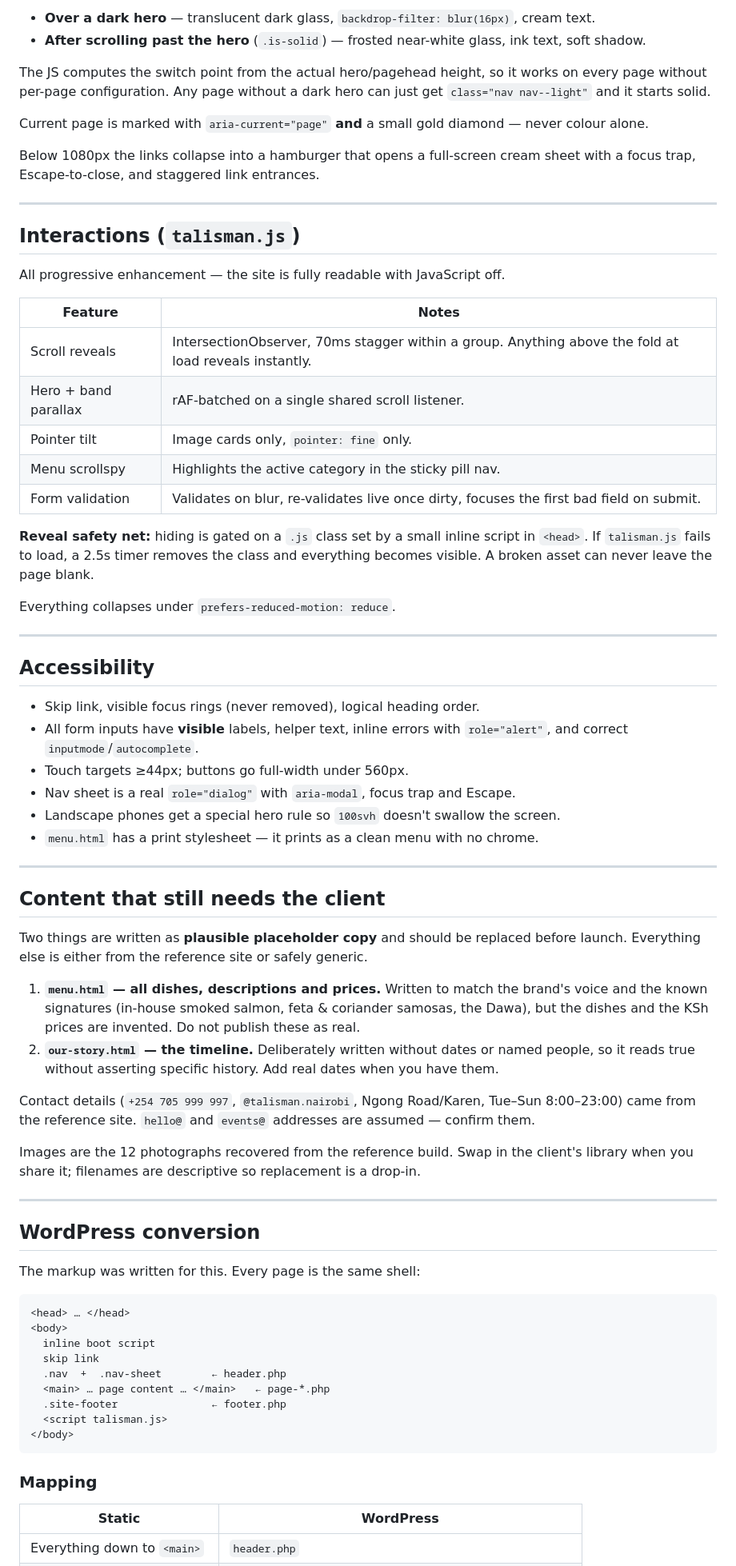
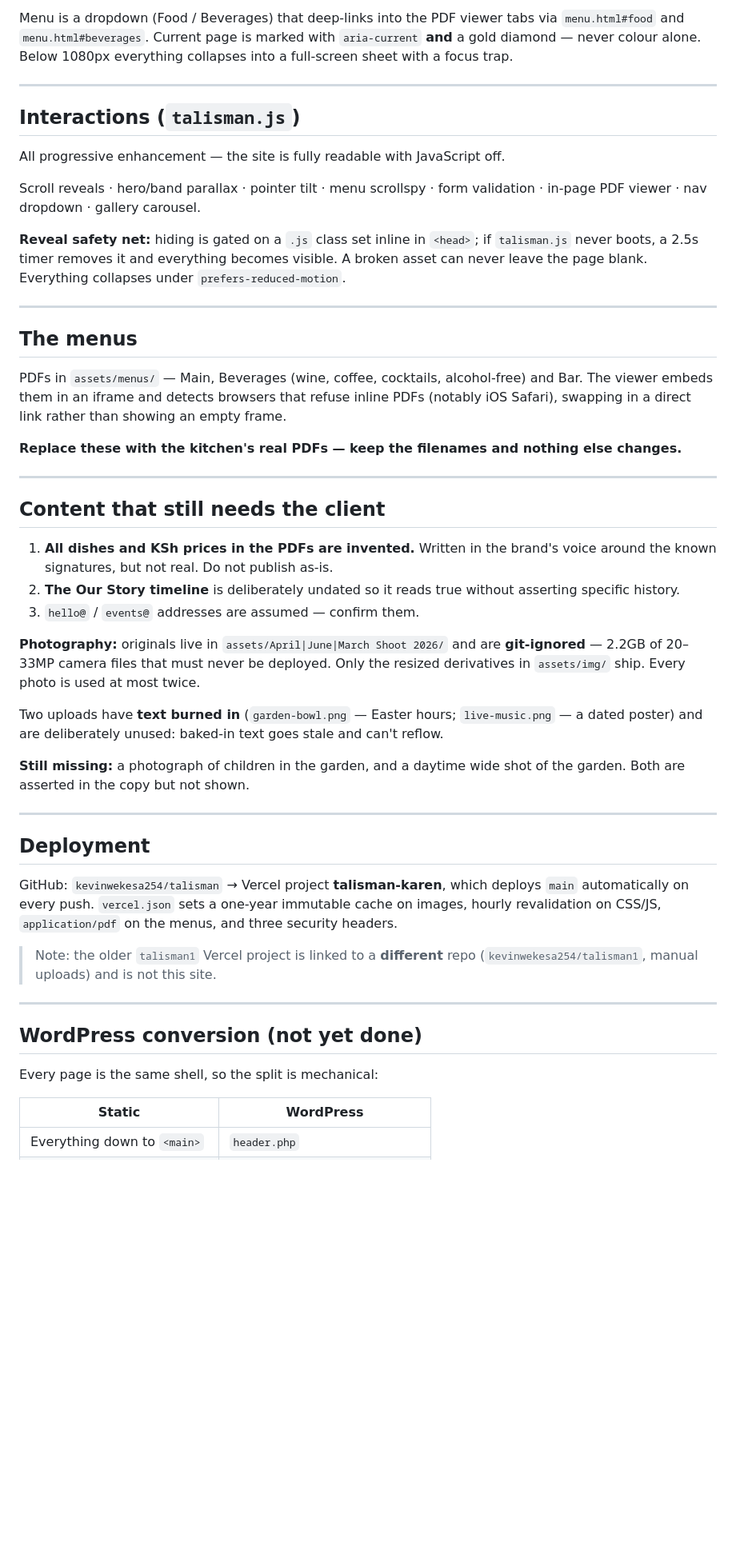
Before and after one commit to kevinwekesa254/talisman, a Markdown page: README.md, the part around one of its changes. Shown at 80% size. Rendered like a GitHub page; blank space fills up the shorter version.

````diff
--- a/README.md
+++ b/README.md
@@ -77,16 +63,8 @@ A pill that inverts as you scroll:
 
-- **Over a dark hero** — translucent dark glass, `backdrop-filter: blur(16px)`, cream text.
-- **After scrolling past the hero** (`.is-solid`) — frosted near-white glass, ink text, soft shadow.
-
-The JS computes the switch point from the actual hero/pagehead height, so it works on
-every page without per-page configuration. Any page without a dark hero can just get
-`class="nav nav--light"` and it starts solid.
-
-Current page is marked with `aria-current="page"` **and** a small gold diamond — never
-colour alone.
-
-Below 1080px the links collapse into a hamburger that opens a full-screen cream sheet
-with a focus trap, Escape-to-close, and staggered link entrances.
+Menu is a dropdown (Food / Beverages) that deep-links into the PDF viewer tabs via
+`menu.html#food` and `menu.html#beverages`. Current page is marked with `aria-current`
+**and** a gold diamond — never colour alone. Below 1080px everything collapses into a
+full-screen sheet with a focus trap.
 
 ---
 
@@ -94,70 +72,60 @@ with a focus trap, Escape-to-close, and staggered link entrances.
 
 All progressive enhancement — the site is fully readable with JavaScript off.
 
-| Feature | Notes |
-|---|---|
-| Scroll reveals | IntersectionObserver, 70ms stagger within a group. Anything above the fold at load reveals instantly. |
-| Hero + band parallax | rAF-batched on a single shared scroll listener. |
-| Pointer tilt | Image cards only, `pointer: fine` only. |
-| Menu scrollspy | Highlights the active category in the sticky pill nav. |
-| Form validation | Validates on blur, re-validates live once dirty, focuses the first bad field on submit. |
+Scroll reveals · hero/band parallax · pointer tilt · menu scrollspy · form validation ·
+in-page PDF viewer · nav dropdown · gallery carousel.
 
-**Reveal safety net:** hiding is gated on a `.js` class set by a small inline script in
-`<head>`. If `talisman.js` fails to load, a 2.5s timer removes the class and everything
-becomes visible. A broken asset can never leave the page blank.
-
-Everything collapses under `prefers-reduced-motion: reduce`.
+**Reveal safety net:** hiding is gated on a `.js` class set inline in `<head>`; if
+`talisman.js` never boots, a 2.5s timer removes it and everything becomes visible. A broken
+asset can never leave the page blank. Everything collapses under `prefers-reduced-motion`.
 
 ---
 
-## Accessibility
+## The menus
 
-- Skip link, visible focus rings (never removed), logical heading order.
-- All form inputs have **visible** labels, helper text, inline errors with `role="alert"`, and correct `inputmode`/`autocomplete`.
-- Touch targets ≥44px; buttons go full-width under 560px.
-- Nav sheet is a real `role="dialog"` with `aria-modal`, focus trap and Escape.
-- Landscape phones get a special hero rule so `100svh` doesn't swallow the screen.
-- `menu.html` has a print stylesheet — it prints as a clean menu with no chrome.
+PDFs in `assets/menus/` — Main, Beverages (wine, coffee, cocktails, alcohol-free) and Bar.
+The viewer embeds them in an iframe and detects browsers that refuse inline PDFs (notably
+iOS Safari), swapping in a direct link rather than showing an empty frame.
+
+**Replace these with the kitchen's real PDFs — keep the filenames and nothing else changes.**
 
 ---
 
 ## Content that still needs the client
 
-Two things are written as **plausible placeholder copy** and should be replaced before
-launch. Everything else is either from the reference site or safely generic.
+1. **All dishes and KSh prices in the PDFs are invented.** Written in the brand's voice
+   around the known signatures, but not real. Do not publish as-is.
+2. **The Our Story timeline** is deliberately undated so it reads true without asserting
+   specific history.
+3. `hello@` / `events@` addresses are assumed — confirm them.
 
-1. **`menu.html` — all dishes, descriptions and prices.** Written to match the brand's
-   voice and the known signatures (in-house smoked salmon, feta & coriander samosas, the
-   Dawa), but the dishes and the KSh prices are invented. Do not publish these as real.
-2. **`our-story.html` — the timeline.** Deliberately written without dates or named
-   people, so it reads true without asserting specific history. Add real dates when you have them.
+**Photography:** originals live in `assets/April|June|March Shoot 2026/` and are
+**git-ignored** — 2.2GB of 20–33MP camera files that must never be deployed. Only the
+resized derivatives in `assets/img/` ship. Every photo is used at most twice.
 
-Contact details (`+254 705 999 997`, `@talisman.nairobi`, Ngong Road/Karen, Tue–Sun
-8:00–23:00) came from the reference site. `hello@` and `events@` addresses are assumed —
-confirm them.
+Two uploads have **text burned in** (`garden-bowl.png` — Easter hours; `live-music.png` —
+a dated poster) and are deliberately unused: baked-in text goes stale and can't reflow.
 
-Images are the 12 photographs recovered from the reference build. Swap in the client's
-library when you share it; filenames are descriptive so replacement is a drop-in.
+**Still missing:** a photograph of children in the garden, and a daytime wide shot of the
+garden. Both are asserted in the copy but not shown.
 
 ---
 
-## WordPress conversion
+## Deployment
 
-The markup was written for this. Every page is the same shell:
+GitHub: `kevinwekesa254/talisman` → Vercel project **talisman-karen**, which deploys
+`main` automatically on every push. `vercel.json` sets a one-year immutable cache on
+images, hourly revalidation on CSS/JS, `application/pdf` on the menus, and three security
+headers.
 
-```
-<head> … </head>
-<body>
-  inline boot script
-  skip link
-  .nav  +  .nav-sheet        ← header.php
-  <main> … page content … </main>   ← page-*.php
-  .site-footer               ← footer.php
-  <script talisman.js>
-</body>
-```
+> Note: the older `talisman1` Vercel project is linked to a **different** repo
+> (`kevinwekesa254/talisman1`, manual uploads) and is not this site.
 
-### Mapping
+---
+
+## WordPress conversion (not yet done)
+
+Every page is the same shell, so the split is mechanical:
 
 | Static | WordPress |
 |---|---|
````
Also changed, not shown: other parts of README.md (+39 -99 lines).
